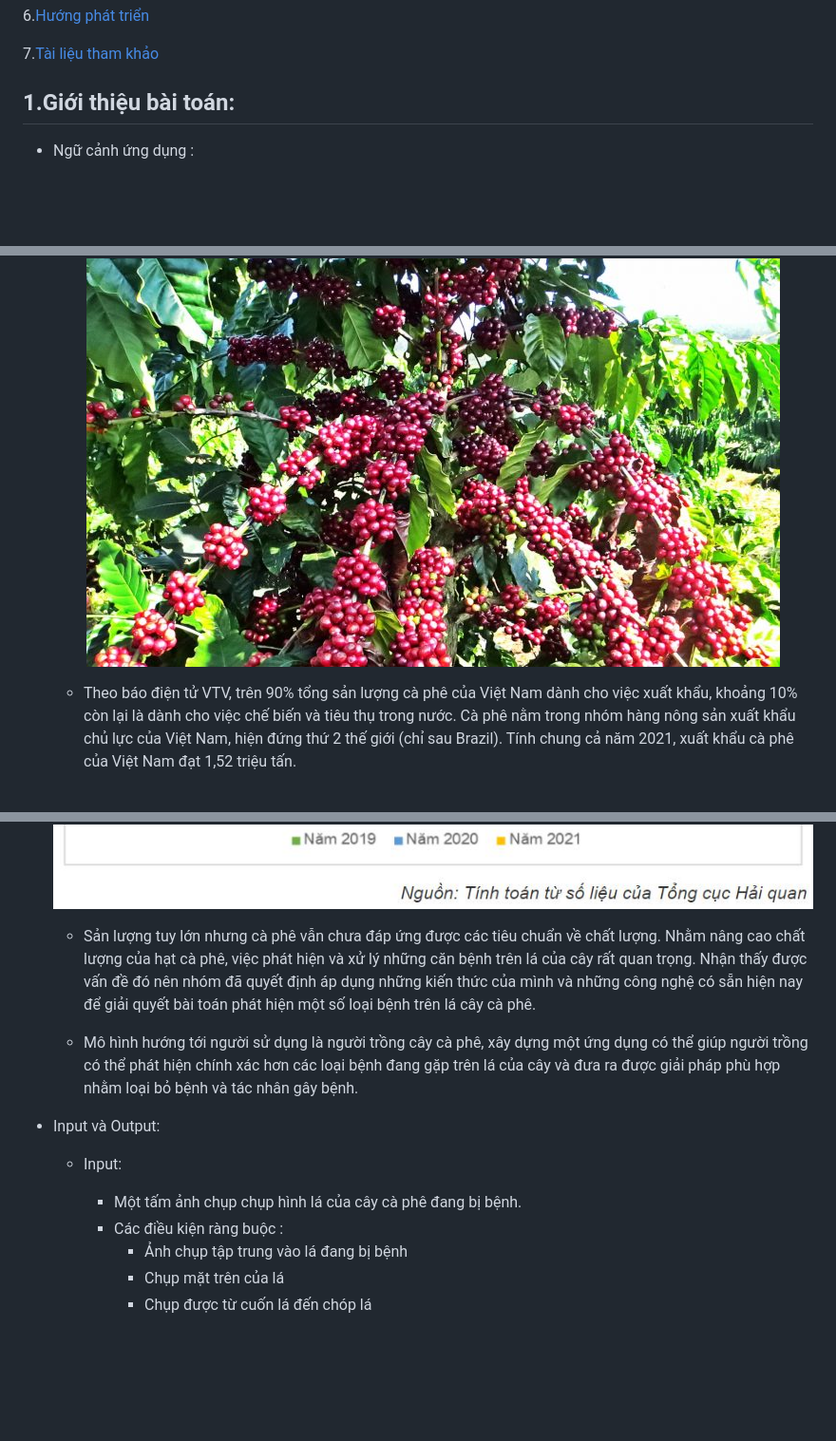
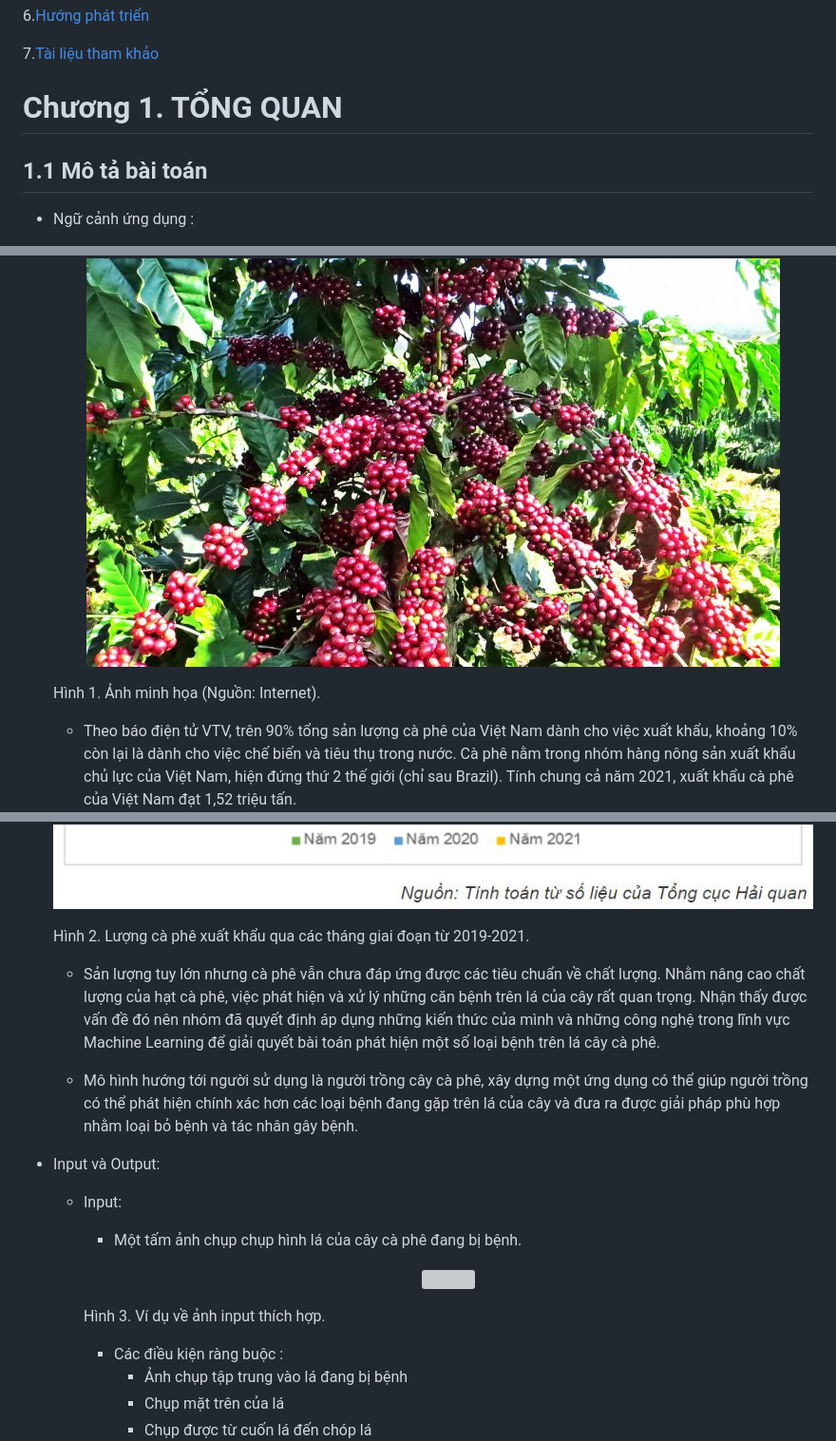
Before and after one commit to phuvinh010701/CS114-MachineLearning-DetectDiseaseOnCoffeeLeaves, a Markdown page: finalproject/readme.md, 3 parts joined by grey strips. Shown: that part at 95% size. Drawn GitHub-style; blank space fills up the shorter version; grey boxes are pictures that could not be loaded.

```diff
--- a/finalproject/readme.md
+++ b/finalproject/readme.md
@@ -47,7 +47,9 @@
 
 7.[Tài liệu tham khảo](#Tài-liệu-tham-khảo:)
 
-## 1.Giới thiệu bài toán:
+# Chương 1. TỔNG QUAN
+
+## 1.1 Mô tả bài toán
 
 * Ngữ cảnh ứng dụng :
 
@@ -55,15 +57,17 @@
 
     <p align="center">
     <img src="images/caphe.jpg" style="display: block;margin-left: auto;margin-right: auto;width: 50%;"/>
+    <div style='text-align: center;'>Hình 1. Ảnh minh họa (Nguồn: Internet).</div>
     </p>
 
     * Theo báo điện tử VTV, trên 90% tổng sản lượng cà phê của Việt Nam dành cho việc xuất khẩu, khoảng 10% còn lại là dành cho việc chế biến và tiêu thụ trong nước. Cà phê nằm trong nhóm hàng nông sản xuất khẩu chủ lực của Việt Nam, hiện đứng thứ 2 thế giới (chỉ sau Brazil). Tính chung cả năm 2021, xuất khẩu cà phê của Việt Nam đạt 1,52 triệu tấn.
 
     <p align="center">
     <img src="images/bieudoxuatkhau.jpg" style="display: block;margin-left: auto;margin-right: auto;width: 50%;"/>
+    <div style='text-align: center;'>Hình 2. Lượng cà phê xuất khẩu qua các tháng giai đoạn từ 2019-2021.</div>
     </p>
 
-    * Sản lượng tuy lớn nhưng cà phê vẫn chưa đáp ứng được các tiêu chuẩn về chất lượng. Nhằm nâng cao chất lượng của hạt cà phê, việc phát hiện và xử lý những căn bệnh trên lá của cây rất quan trọng. Nhận thấy được vấn đề đó nên nhóm đã quyết định áp dụng những kiến thức của mình và những công nghệ có sẵn hiện nay để giải quyết bài toán phát hiện một số loại bệnh trên lá cây cà phê.
+    * Sản lượng tuy lớn nhưng cà phê vẫn chưa đáp ứng được các tiêu chuẩn về chất lượng. Nhằm nâng cao chất lượng của hạt cà phê, việc phát hiện và xử lý những căn bệnh trên lá của cây rất quan trọng. Nhận thấy được vấn đề đó nên nhóm đã quyết định áp dụng những kiến thức của mình và những công nghệ trong lĩnh vực Machine Learning để giải quyết bài toán phát hiện một số loại bệnh trên lá cây cà phê.
 
     * Mô hình hướng tới người sử dụng là người trồng cây cà phê, xây dựng một ứng dụng có thể giúp người trồng có thể phát hiện chính xác hơn các loại bệnh đang gặp trên lá của cây và đưa ra được giải pháp phù hợp nhằm loại bỏ bệnh và tác nhân gây bệnh.
 
@@ -72,6 +76,12 @@
     * Input:
 
         * Một tấm ảnh chụp chụp hình lá của cây cà phê đang bị bệnh.
+
+        <p align="center">
+        <img src="images/viduinput.jpg" style="display: block;margin-left: auto;margin-right: auto;width: 50%; height:50%;"/>
+        <div style='text-align: center;'>Hình 3. Ví dụ về ảnh input thích hợp.</div>
+        </p>
+
         * Các điều kiện ràng buộc :
             + Ảnh chụp tập trung vào lá đang bị bệnh
             + Chụp mặt trên của lá
```
Also changed, not shown: other parts of finalproject/readme.md (+25 -1 lines), finalproject/images/perfomance_of_coco.png (added), finalproject/images/viduinput.JPG (added), finalproject/images/vuoncaphetramhanh.jpg (added).
